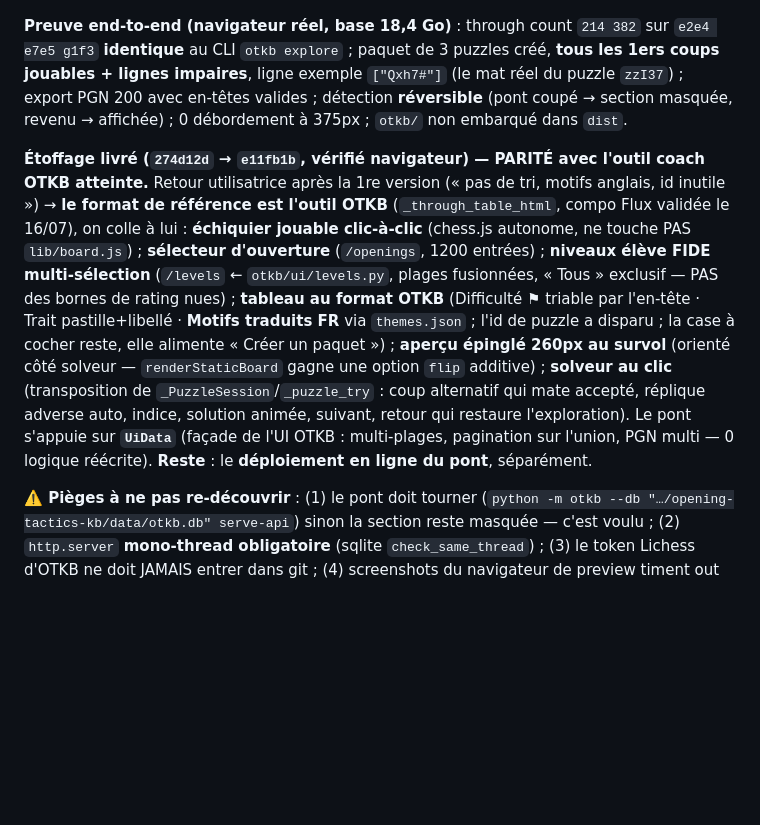
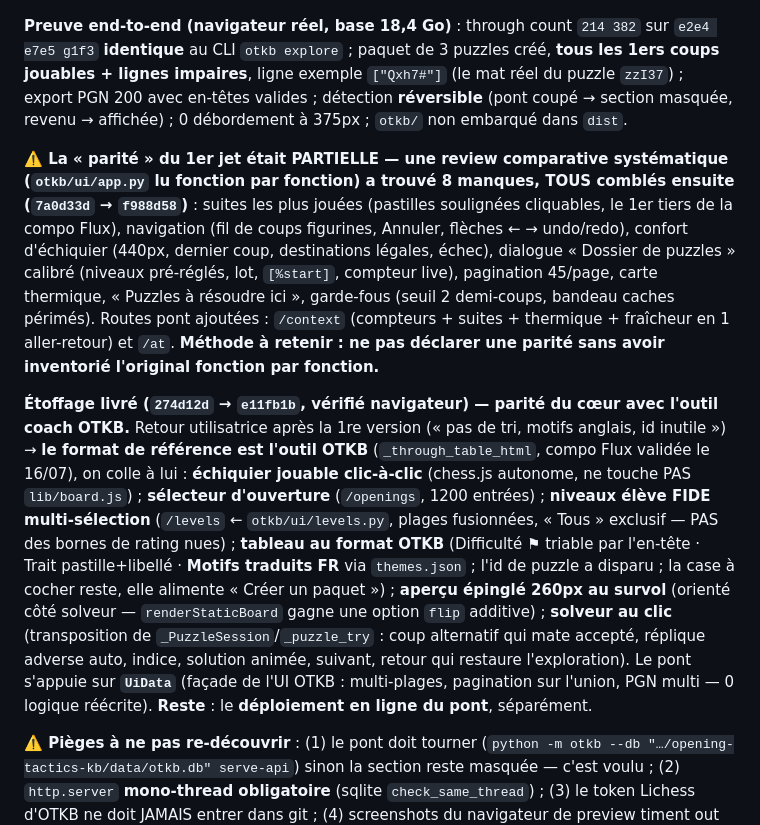
Before and after one commit to SondraPransky/masteropenings, a Markdown page: CLAUDE.md, the part around the change. Drawn GitHub-style; blank space fills up the shorter version.

Commit message:
DOC : review comparative OTKB - 8 manques trouves puis combles, parite complete
Co-Authored-By: Claude Opus 4.8 <noreply@anthropic.com>

```diff
--- a/CLAUDE.md
+++ b/CLAUDE.md
@@ -40,7 +40,9 @@ OTKB = usine Python **locale** qui indexe **1,2 M puzzles d'ouverture Lichess**
 
 **Preuve end-to-end (navigateur réel, base 18,4 Go)** : through count `214 382` sur `e2e4 e7e5 g1f3` **identique** au CLI `otkb explore` ; paquet de 3 puzzles créé, **tous les 1ers coups jouables + lignes impaires**, ligne exemple `["Qxh7#"]` (le mat réel du puzzle `zzI37`) ; export PGN 200 avec en-têtes valides ; détection **réversible** (pont coupé → section masquée, revenu → affichée) ; 0 débordement à 375px ; `otkb/` non embarqué dans `dist`.
 
-**Étoffage livré (`274d12d` → `e11fb1b`, vérifié navigateur) — PARITÉ avec l'outil coach OTKB atteinte.** Retour utilisatrice après la 1re version (« pas de tri, motifs anglais, id inutile ») → **le format de référence est l'outil OTKB** (`_through_table_html`, compo Flux validée le 16/07), on colle à lui : **échiquier jouable clic-à-clic** (chess.js autonome, ne touche PAS `lib/board.js`) ; **sélecteur d'ouverture** (`/openings`, 1200 entrées) ; **niveaux élève FIDE multi-sélection** (`/levels` ← `otkb/ui/levels.py`, plages fusionnées, « Tous » exclusif — PAS des bornes de rating nues) ; **tableau au format OTKB** (Difficulté ⚑ triable par l'en-tête · Trait pastille+libellé · **Motifs traduits FR** via `themes.json` ; l'id de puzzle a disparu ; la case à cocher reste, elle alimente « Créer un paquet ») ; **aperçu épinglé 260px au survol** (orienté côté solveur — `renderStaticBoard` gagne une option `flip` additive) ; **solveur au clic** (transposition de `_PuzzleSession`/`_puzzle_try` : coup alternatif qui mate accepté, réplique adverse auto, indice, solution animée, suivant, retour qui restaure l'exploration). Le pont s'appuie sur **`UiData`** (façade de l'UI OTKB : multi-plages, pagination sur l'union, PGN multi — 0 logique réécrite). **Reste** : le **déploiement en ligne du pont**, séparément.
+**⚠️ La « parité » du 1er jet était PARTIELLE — une review comparative systématique (`otkb/ui/app.py` lu fonction par fonction) a trouvé 8 manques, TOUS comblés ensuite (`7a0d33d` → `f988d58`)** : suites les plus jouées (pastilles soulignées cliquables, le 1er tiers de la compo Flux), navigation (fil de coups figurines, Annuler, flèches ← → undo/redo), confort d'échiquier (440px, dernier coup, destinations légales, échec), dialogue « Dossier de puzzles » calibré (niveaux pré-réglés, lot, `[%start]`, compteur live), pagination 45/page, carte thermique, « Puzzles à résoudre ici », garde-fous (seuil 2 demi-coups, bandeau caches périmés). Routes pont ajoutées : `/context` (compteurs + suites + thermique + fraîcheur en 1 aller-retour) et `/at`. **Méthode à retenir : ne pas déclarer une parité sans avoir inventorié l'original fonction par fonction.**
+
+**Étoffage livré (`274d12d` → `e11fb1b`, vérifié navigateur) — parité du cœur avec l'outil coach OTKB.** Retour utilisatrice après la 1re version (« pas de tri, motifs anglais, id inutile ») → **le format de référence est l'outil OTKB** (`_through_table_html`, compo Flux validée le 16/07), on colle à lui : **échiquier jouable clic-à-clic** (chess.js autonome, ne touche PAS `lib/board.js`) ; **sélecteur d'ouverture** (`/openings`, 1200 entrées) ; **niveaux élève FIDE multi-sélection** (`/levels` ← `otkb/ui/levels.py`, plages fusionnées, « Tous » exclusif — PAS des bornes de rating nues) ; **tableau au format OTKB** (Difficulté ⚑ triable par l'en-tête · Trait pastille+libellé · **Motifs traduits FR** via `themes.json` ; l'id de puzzle a disparu ; la case à cocher reste, elle alimente « Créer un paquet ») ; **aperçu épinglé 260px au survol** (orienté côté solveur — `renderStaticBoard` gagne une option `flip` additive) ; **solveur au clic** (transposition de `_PuzzleSession`/`_puzzle_try` : coup alternatif qui mate accepté, réplique adverse auto, indice, solution animée, suivant, retour qui restaure l'exploration). Le pont s'appuie sur **`UiData`** (façade de l'UI OTKB : multi-plages, pagination sur l'union, PGN multi — 0 logique réécrite). **Reste** : le **déploiement en ligne du pont**, séparément.
 
 **⚠️ Pièges à ne pas re-découvrir** : (1) le pont doit tourner (`python -m otkb --db "…/opening-tactics-kb/data/otkb.db" serve-api`) sinon la section reste masquée — c'est voulu ; (2) `http.server` **mono-thread obligatoire** (sqlite `check_same_thread`) ; (3) le token Lichess d'OTKB ne doit JAMAIS entrer dans git ; (4) screenshots du navigateur de preview timent out (piège connu §8) → juger par mesures DOM.
 
```
